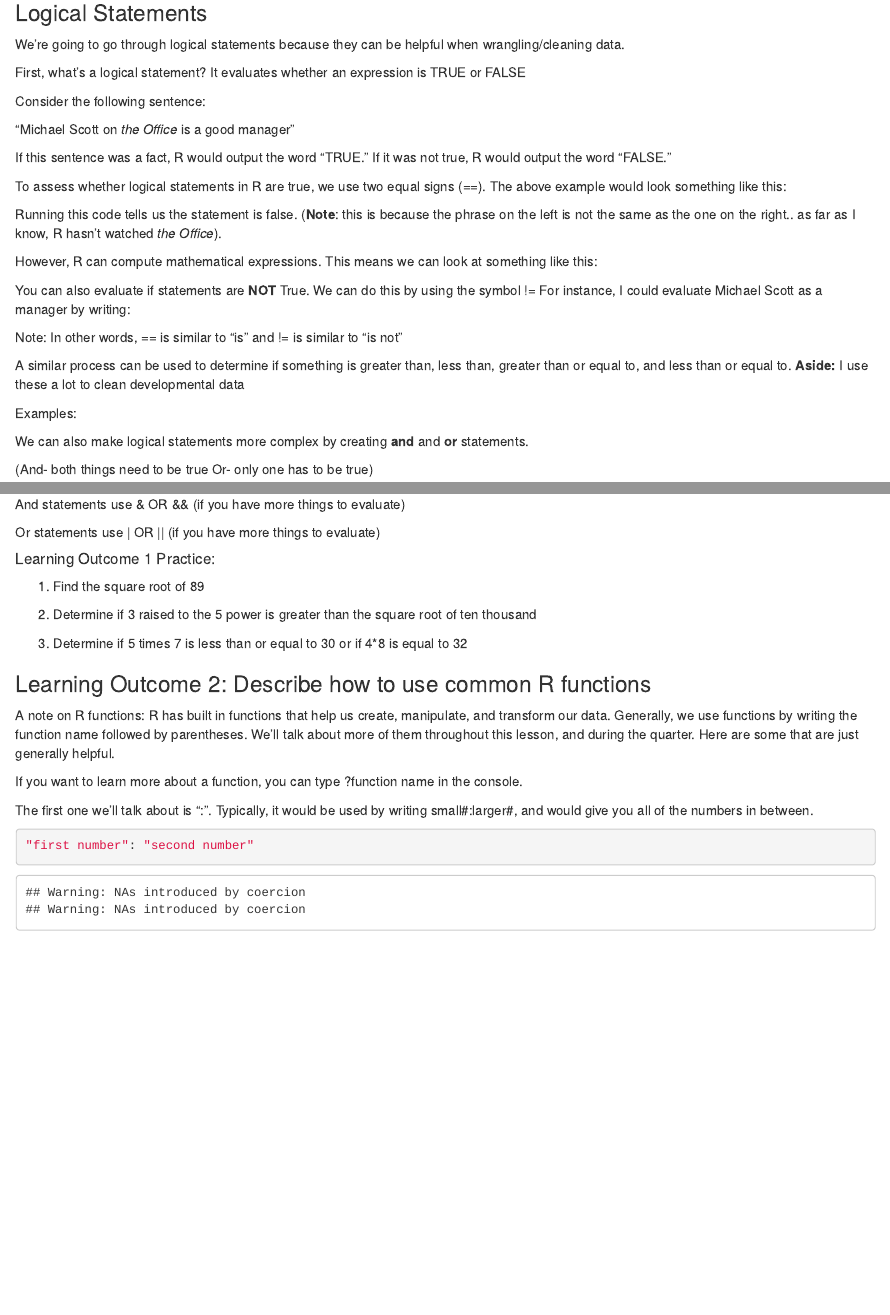
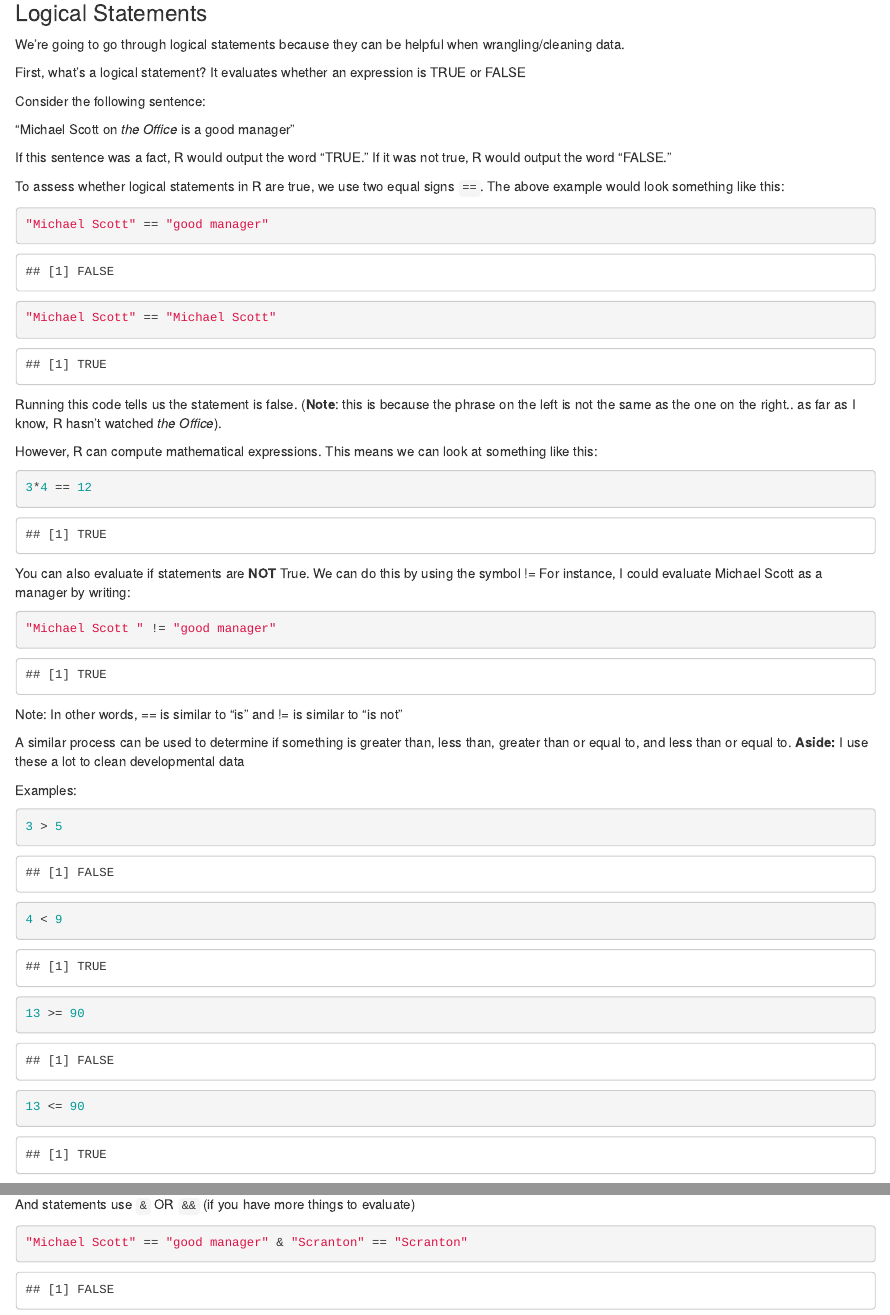
Before and after one commit to AmandaMaeWoodward/PSY4960--In-Class-Notes, an R Markdown document (PSY4960-BasicProgramming pt 1.Rmd): the page in a window 1100 px wide, from 2260 px down, and a second part further down, joined at a grey line. Rendered offline with R 4.5, knitr and Pandoc, with nearby package versions; some code elsewhere in the file could not run offline.

Commit message:
End of Class notes 9/27. Will complete on 9/29

````diff
--- a/PSY4960-BasicProgramming pt 1.Rmd
+++ b/PSY4960-BasicProgramming pt 1.Rmd
@@ -116,11 +114,11 @@ Consider the following sentence:
 If this sentence was a fact, R would output the word "TRUE." If it was
 not true, R would output the word "FALSE."
 
-To assess whether logical statements in R are true, we use two equal
-signs (==). The above example would look something like this:
+To assess whether logical statements in R are true, we use two equal signs `==`. The above example would look something like this:
 
 ```{r}
-
+"Michael Scott" == "good manager"
+"Michael Scott" == "Michael Scott"
 ```
 
 Running this code tells us the statement is false. (**Note**: this is
@@ -131,7 +129,7 @@ However, R can compute mathematical expressions. This means we can look
 at something like this:
 
 ```{r}
-
+3*4 == 12
 ```
 
 You can also evaluate if statements are **NOT** True. We can do this by
@@ -139,20 +137,21 @@ using the symbol != For instance, I could evaluate Michael Scott as a
 manager by writing:
 
 ```{r}
-
+"Michael Scott " != "good manager"
 ```
 
-Note: In other words, == is similar to "is" and != is similar to "is
-not"
+Note: In other words, == is similar to "is" and != is similar to "is not"
 
-A similar process can be used to determine if something is greater than,
-less than, greater than or equal to, and less than or equal to.
+A similar process can be used to determine if something is greater than, less than, greater than or equal to, and less than or equal to.
 **Aside:** I use these a lot to clean developmental data
 
 Examples:
 
 ```{r}
-
+3 > 5
+4 < 9
+13 >= 90
+13 <= 90
 ```
 
 We can also make logical statements more complex by creating **and** and
@@ -160,12 +159,13 @@ We can also make logical statements more complex by creating **and** and
 
 (And- both things need to be true Or- only one has to be true)
 
-And statements use & OR && (if you have more things to evaluate)
+And statements use `&` OR `&&` (if you have more things to evaluate)
 
 ```{r}
+"Michael Scott" == "good manager" & "Scranton" == "Scranton"
 
 ```
 
-Or statements use \| OR \|\| (if you have more things to evaluate)
+Or statements use | OR || (if you have more things to evaluate)
 
 ```{r}
````
Also changed, not shown: PSY4960-BasicProgramming pt 1.Rmd (8 more changed lines).
